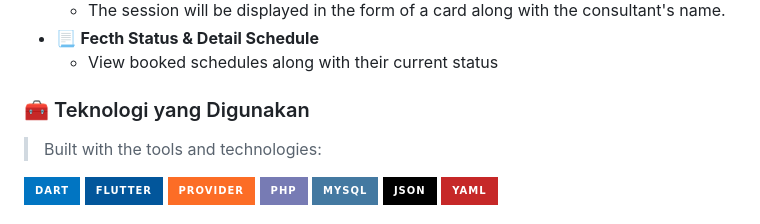
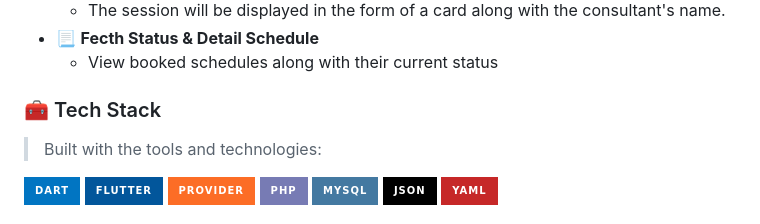
Before and after one commit to AbidinoNurkhiansyah/simara-mobile-app, a Markdown page: README.md, the part around the change. GitHub-like rendering; badges without logos.

Commit message:
Update section title from 'Teknologi' to 'Tech Stack'

```diff
--- a/README.md
+++ b/README.md
@@ -21,7 +21,7 @@
 - 📃 **Fecth Status & Detail Schedule**
   - View booked schedules along with their current status
 
-### 🧰 Teknologi yang Digunakan
+### 🧰 Tech Stack
 
 > Built with the tools and technologies:
 
```
